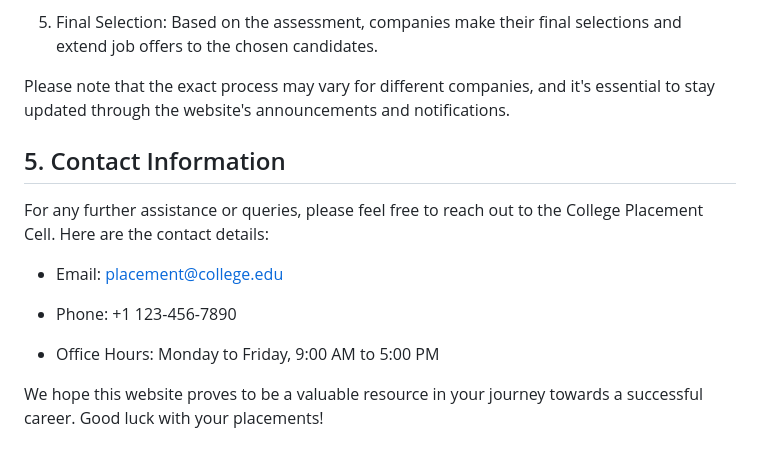
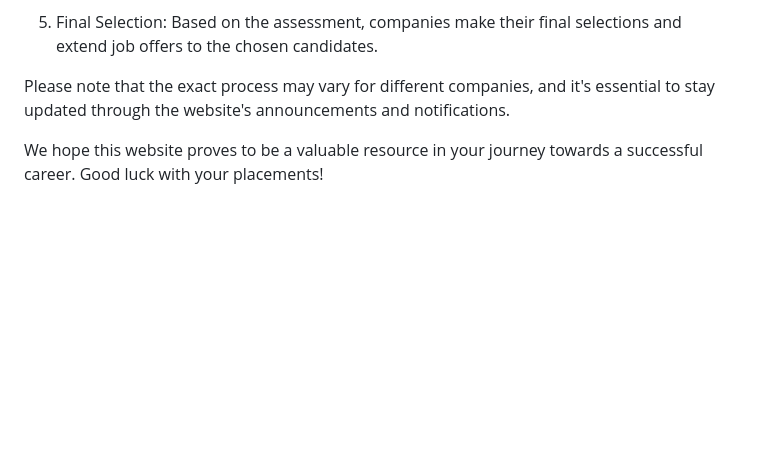
Before and after one commit to ankitkumarpandey233/placementhelper, a Markdown page: README.md, the part around the change. Rendered like a GitHub page; blank space fills up the shorter version.

Commit message:
Update README.md
removed contact info

```diff
--- a/README.md
+++ b/README.md
@@ -64,14 +64,4 @@ The placement process at our college follows a systematic approach to ensure fai
 
 Please note that the exact process may vary for different companies, and it's essential to stay updated through the website's announcements and notifications.
 
-## 5. Contact Information
-
-For any further assistance or queries, please feel free to reach out to the College Placement Cell. Here are the contact details:
-
-- Email: placement@college.edu
-
-- Phone: +1 123-456-7890
-
-- Office Hours: Monday to Friday, 9:00 AM to 5:00 PM
-
 We hope this website proves to be a valuable resource in your journey towards a successful career. Good luck with your placements!
```
